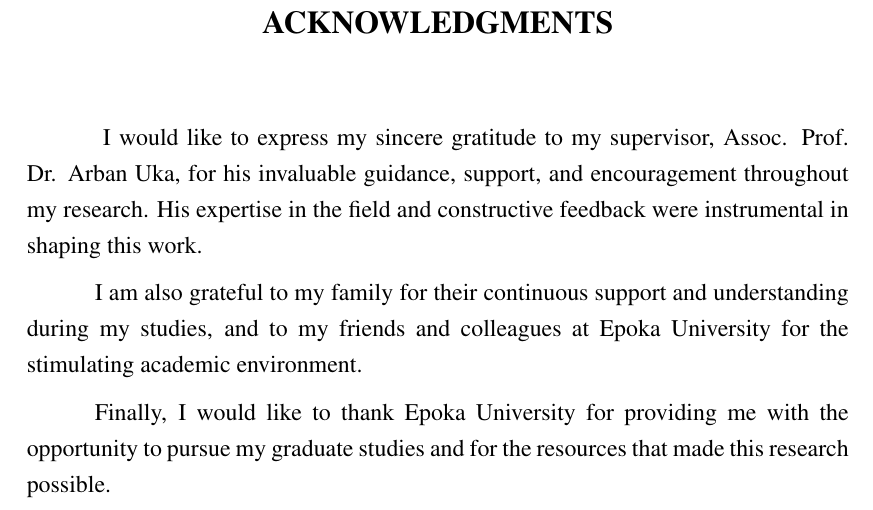
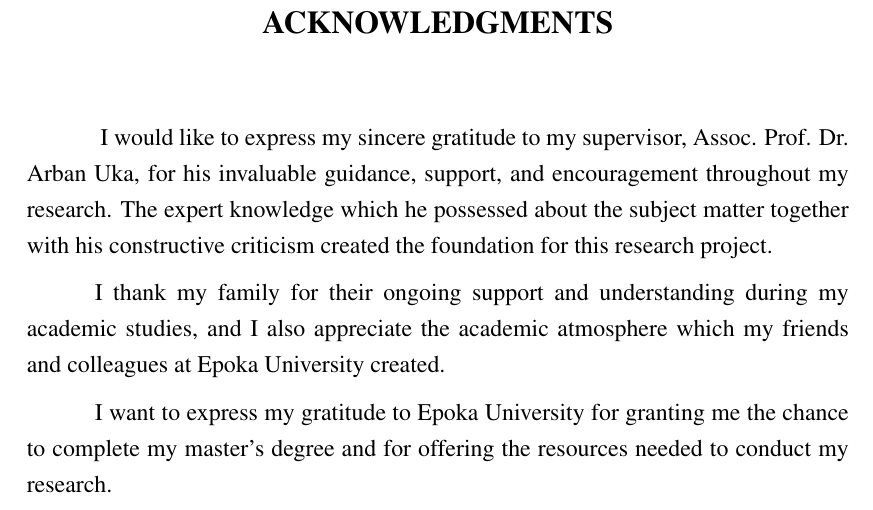
Before and after one commit to Brlr2003/adversarial-robustness, a LaTeX thesis (overleaf/thesis.tex, which reads overleaf/metadata.tex): part of page 6 of 60, cut so that both start at the same text. Compiled offline with pdfLaTeX.

Commit message:
Revise acknowledgments section for improved clarity and expression of gratitude towards supervisor, family, and Epoka University.

```diff
--- a/overleaf/metadata.tex
+++ b/overleaf/metadata.tex
@@ -53,11 +53,11 @@ Kjo tezë fokusohet në studimin praktik të sulmeve kundërshtare kundër model
 
 % Acknowledgments
 \acknowledgments{
-I would like to express my sincere gratitude to my supervisor, Assoc. Prof. Dr. Arban Uka, for his invaluable guidance, support, and encouragement throughout my research. His expertise in the field and constructive feedback were instrumental in shaping this work.
+I would like to express my sincere gratitude to my supervisor, Assoc. Prof. Dr. Arban Uka, for his invaluable guidance, support, and encouragement throughout my research. The expert knowledge which he possessed about the subject matter together with his constructive criticism created the foundation for this research project.
 
-I am also grateful to my family for their continuous support and understanding during my studies, and to my friends and colleagues at Epoka University for the stimulating academic environment.
+I thank my family for their ongoing support and understanding during my academic studies, and I also appreciate the academic atmosphere which my friends and colleagues at Epoka University created.
 
-Finally, I would like to thank Epoka University for providing me with the opportunity to pursue my graduate studies and for the resources that made this research possible.
+I want to express my gratitude to Epoka University for granting me the chance to complete my master's degree and for offering the resources needed to conduct my research.
 }
 
 % Dedication (optional - uncomment if needed)
```
